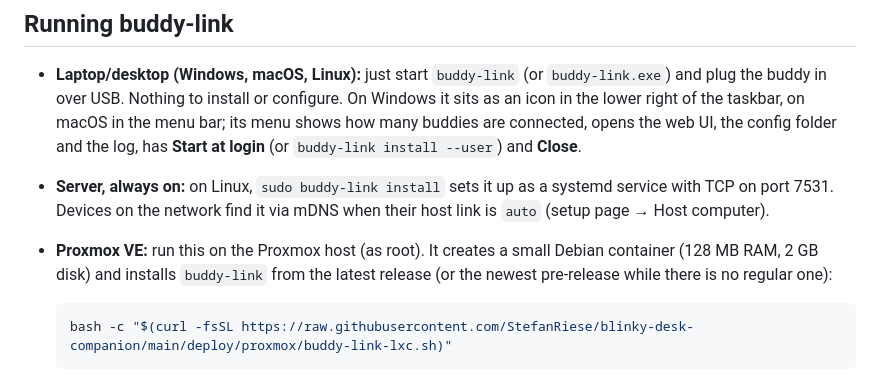
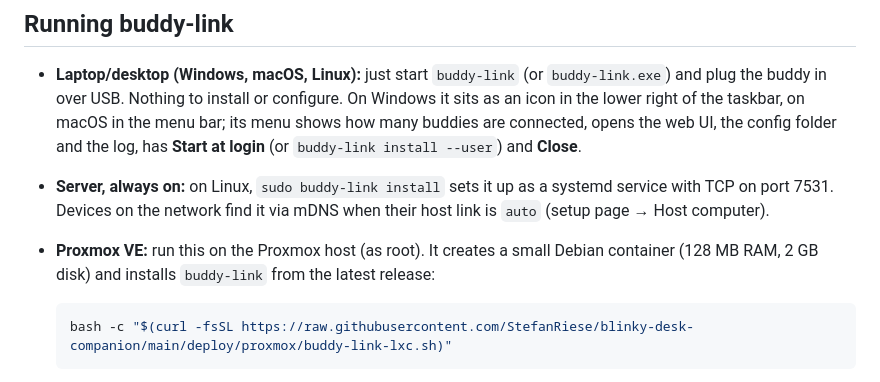
Before and after one commit to StefanRiese/blinky-desk-companion, a Markdown page: README.md, the part around the change. GitHub-like rendering.

````diff
--- a/README.md
+++ b/README.md
@@ -203,8 +203,7 @@ every change and keeps the merged image as a download. Details: [firmware/README
   with TCP on port 7531. Devices on the network find it via mDNS when their host link is
   `auto` (setup page → Host computer).
 - **Proxmox VE:** run this on the Proxmox host (as root). It creates a small Debian container
-  (128 MB RAM, 2 GB disk) and installs `buddy-link` from the latest release (or the newest
-  pre-release while there is no regular one):
+  (128 MB RAM, 2 GB disk) and installs `buddy-link` from the latest release:
 
   ```sh
   bash -c "$(curl -fsSL https://raw.githubusercontent.com/StefanRiese/blinky-desk-companion/main/deploy/proxmox/buddy-link-lxc.sh)"
````
Also changed, not shown: CHANGELOG.md (+26 -2 lines), firmware/PLAN.md (+1 -1 lines).
